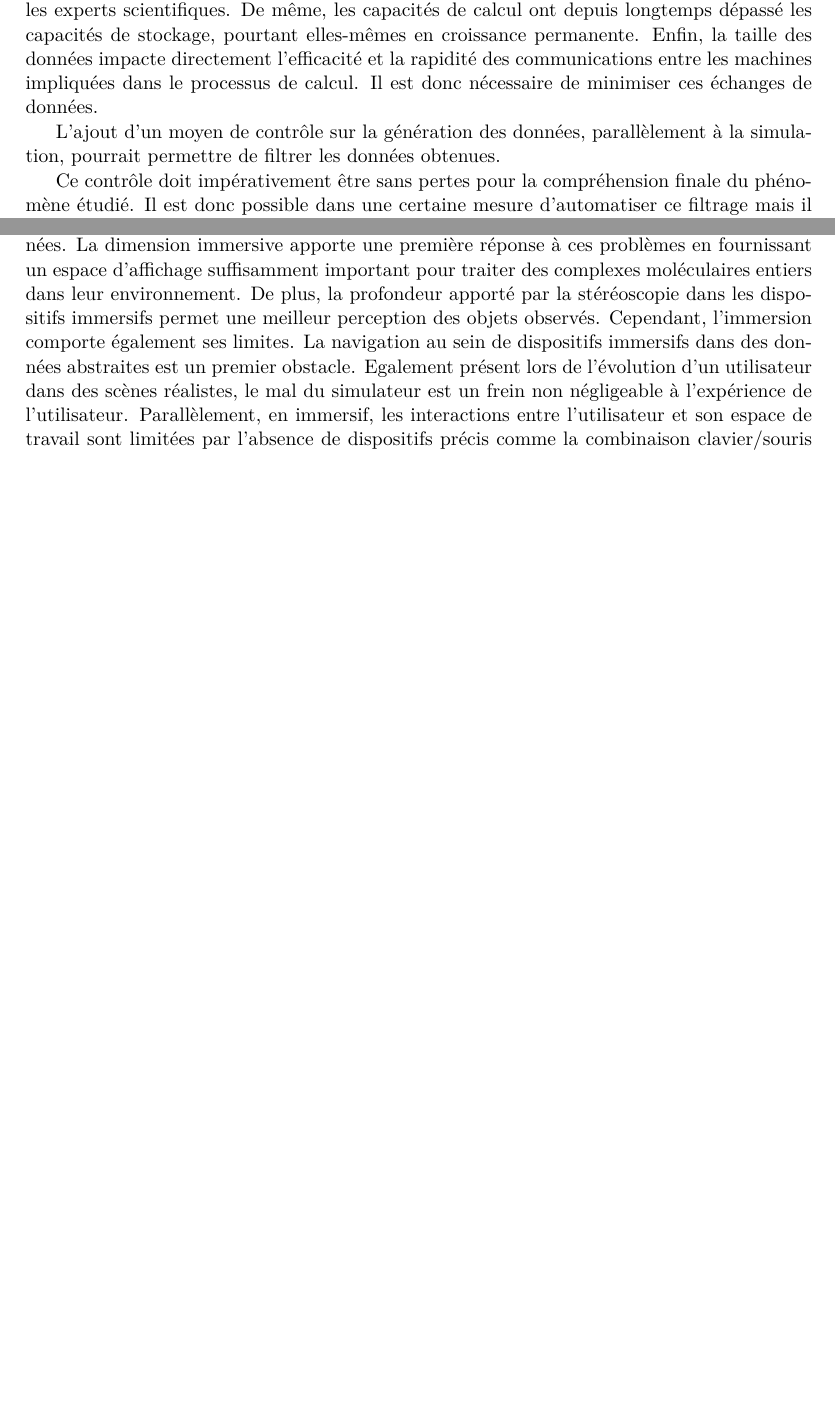
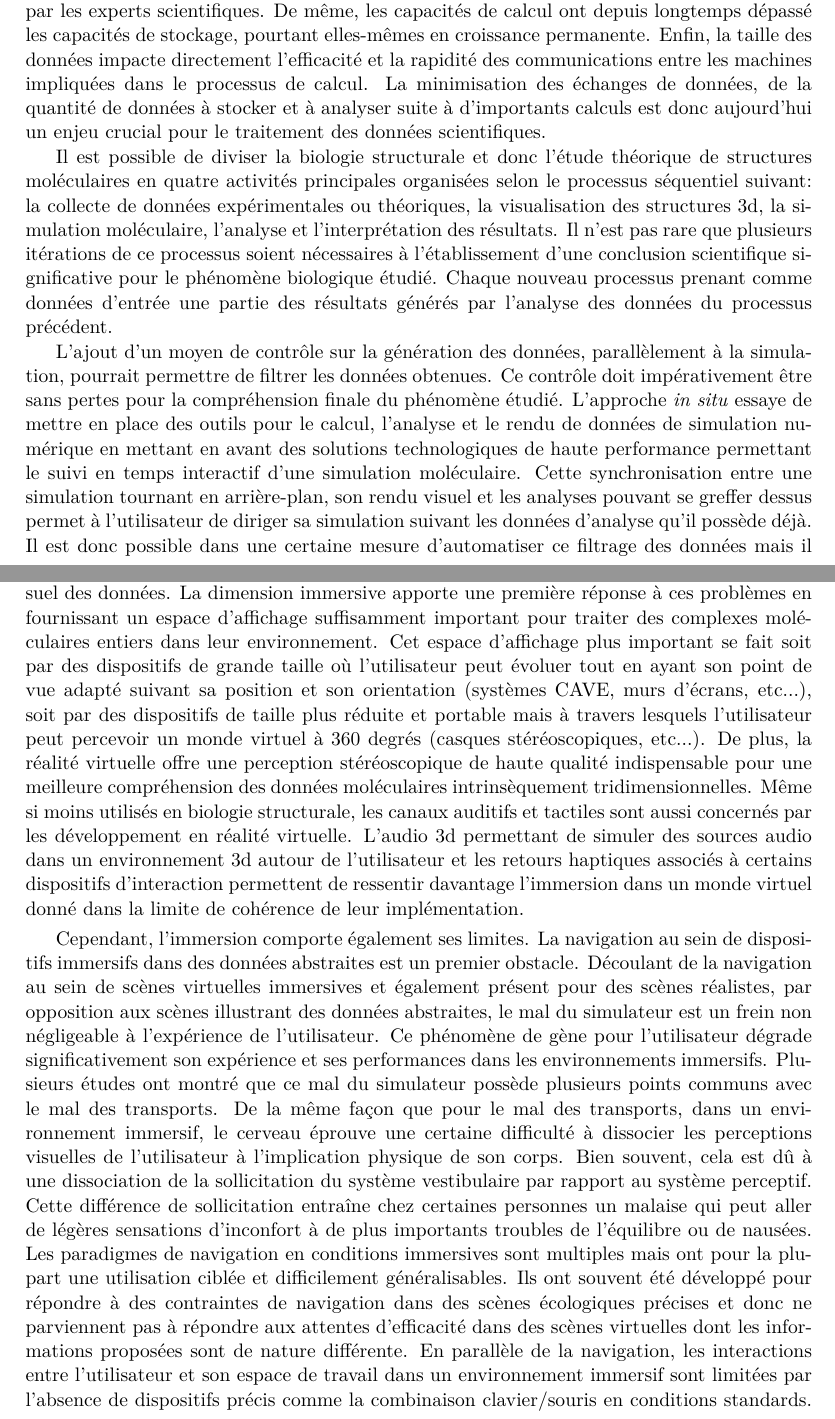
Before and after one commit to bam93/these_mikael_trellet, a LaTeX thesis (these.tex, which reads introduction.tex): two parts of pages 9 and 10 of 54 before the commit and two parts of pages 9 and 10 of 56 after it, joined at a grey line, cut so that both start at the same text, the shorter picture padded with empty space. Compiled offline with pdfLaTeX.

Commit message:
[MT] Intro

```diff
--- a/introduction.tex
+++ b/introduction.tex
@@ -12,18 +12,21 @@ L'introduction nous permettra tout d'abord de poser le contexte et la problémat
 
 \subsection*{Contexte et problématique}
 
-En science, la croissance exponentielle des outils de calcul informatique permet aujourd'hui de générer des volumes de données considérables \style.   Ceci est particulièrement vrai pour le domaine de la biologie structurale qui voit ses modèles moléculaires croître rapidement, à la fois en précision et en taille. Cela est rendu possible par l'efficacité croissante des programmes de simulation qui peuvent désormais donner une image des évolutions temporelles d'une structure moléculaire avec une précision atomique pour des structures atteignant plusieurs millions de particules \style. L'augmentation des moyens de calcul n'est malheureusement pas directement corrélé à l'augmentation des moyens d'analyse et la quantité générée de données est bien souvent très supérieure à la quantité de données traitée par les experts scientifiques. De même, les capacités de calcul ont depuis longtemps dépassé les capacités de stockage, pourtant elles-mêmes en croissance permanente. Enfin, la taille des données impacte directement l'efficacité et la rapidité des communications entre les machines impliquées dans le processus de calcul. Il est donc nécessaire de minimiser ces échanges de données.
+En science, la performance croissante des outils de calcul informatique permet aujourd'hui de générer des volumes de données considérables. Ceci est particulièrement vrai pour le domaine de la biologie structurale qui voit ses modèles moléculaires croître rapidement, à la fois en précision et en taille. Cette complexité grandissante est rendue possible par l'efficacité croissante des programmes de simulation. Ces derniers peuvent désormais générer des images décrivant l'évolution temporelle à une précision atomique pour des structures moléculaires pouvant atteindre plusieurs millions de particules. L'augmentation des moyens de calcul n'est malheureusement pas directement corrélé à l'augmentation des moyens d'analyse et la quantité générée de données est bien souvent très supérieure à la quantité de données traitée par les experts scientifiques. De même, les capacités de calcul ont depuis longtemps dépassé les capacités de stockage, pourtant elles-mêmes en croissance permanente. Enfin, la taille des données impacte directement l'efficacité et la rapidité des communications entre les machines impliquées dans le processus de calcul. La minimisation des échanges de données, de la quantité de données à stocker et à analyser suite à d'importants calculs est donc aujourd'hui un enjeu crucial pour le traitement des données scientifiques.
 
-L'ajout d'un moyen de contrôle sur la génération des données, parallèlement à la simulation, pourrait permettre de filtrer les données obtenues.
+Il est possible de diviser la biologie structurale et donc l'étude théorique de structures moléculaires en quatre activités principales organisées selon le processus séquentiel suivant: la collecte de données expérimentales ou théoriques, la visualisation des structures 3d, la simulation moléculaire, l’analyse et l’interprétation des résultats. Il n'est pas rare que plusieurs itérations de ce processus soient nécessaires à l'établissement d'une conclusion scientifique significative pour le phénomène biologique étudié. Chaque nouveau processus prenant comme données d'entrée une partie des résultats générés par l'analyse des données du processus précédent.
 
-
-
-Ce contrôle doit impérativement être sans pertes pour la compréhension finale du phénomène étudié. Il est donc possible dans une certaine mesure d'automatiser ce filtrage mais il reste un besoin évident pour l'expertise humaine afin d'avoir un impact réel et positif.
-
+L'ajout d'un moyen de contrôle sur la génération des données, parallèlement à la simulation, pourrait permettre de filtrer les données obtenues. Ce contrôle doit impérativement être sans pertes pour la compréhension finale du phénomène étudié. L'approche \textit{in situ} essaye de mettre en place des outils pour le calcul, l'analyse et le rendu de données de simulation numérique en mettant en avant des solutions technologiques de haute performance permettant le suivi en temps interactif d'une simulation moléculaire. Cette synchronisation entre une simulation tournant en arrière-plan, son rendu visuel et les analyses pouvant se greffer dessus permet à l'utilisateur de diriger sa simulation suivant les données d'analyse qu'il possède déjà.
+Il est donc possible dans une certaine mesure d'automatiser ce filtrage des données mais il reste un besoin évident pour l'expertise humaine afin d'avoir un impact réel et positif.
 \commentaire{Faire attention ici on sous entend que des approches pour résoudre ce problème n'existent pas, alors que certaine de type calcul/analyse/rendu InSitu essayent de résoudre le problème, c'est la différence entre notre approche et InSitu qu'il faut appuyer}
 \correction{Ok}
 
-La volonté de mettre l'expert scientifique au centre de la boucle de décision passe par la mise en place d'éléments d'analyse et de visualisation appropriés. Ceux-ci doivent permettre de présenter les données de façon à ce que l'utilisateur puisse appréhender dans les meilleures conditions le phénomène observé. Ces deux composantes, visuelles et analytiques, amènent avec elles des problématiques précises auxquelles il est nécessaire de répondre pour pouvoir implémenter tout élément supplémentaire de contrôle. Tout d'abord, la taille des systèmes moléculaires ne cessant d'augmenter, la visualisation de ceux-ci doit passer par des espaces plus importants et plus adaptés. Directement impactée par l'adaptation des espaces de visualisation, la navigation dans ces derniers doit évoluer dans la même continuité. Le traitement analytique des données se fait en parallèle de leur observation et peut constituer un espace indépendant mais se doit cependant d'être cohérent avec le rendu visuel des données. La dimension immersive apporte une première réponse à ces problèmes en fournissant un espace d'affichage suffisamment important pour traiter des complexes moléculaires entiers dans leur environnement. De plus, la profondeur apporté par la stéréoscopie dans les dispositifs immersifs permet une meilleur perception des objets observés. Cependant, l'immersion comporte également ses limites. La navigation au sein de dispositifs immersifs dans des données abstraites est un premier obstacle. Egalement présent lors de l'évolution d'un utilisateur dans des scènes réalistes, le mal du simulateur est un frein non négligeable à l'expérience de l'utilisateur. Parallèlement, en immersif, les interactions entre l'utilisateur et son espace de travail sont limitées par l'absence de dispositifs précis comme la combinaison clavier/souris en conditions standards. Afin de garantir une immersion optimale, les menus et commandes textuelles habituelles sont mis de côté au profit d'interactions plus naturelles déclenchées par des interactions directement avec les objets virtuels présentés via des gestes et/ou par des commandes vocales qui peuvent leur être associés ou non.
+La volonté de mettre l'expert scientifique au centre de la boucle de décision passe par la mise en place d'éléments d'analyse et de visualisation appropriés. Ceux-ci doivent permettre de présenter les données de façon à ce que l'utilisateur puisse appréhender dans les meilleures conditions le phénomène observé. Ces deux composantes, visuelles et analytiques, amènent avec elles des problématiques précises auxquelles il est nécessaire de répondre pour pouvoir implémenter tout élément supplémentaire de contrôle. Tout d'abord, la taille des systèmes moléculaires ne cessant d'augmenter, la visualisation de ceux-ci doit passer par des espaces plus importants et plus adaptés.
+
+Le traitement analytique des données se fait en parallèle de leur observation et peut constituer un espace indépendant mais se doit cependant d'être cohérent avec le rendu visuel des données. La dimension immersive apporte une première réponse à ces problèmes en fournissant un espace d'affichage suffisamment important pour traiter des complexes moléculaires entiers dans leur environnement. Cet espace d'affichage plus important se fait soit par des dispositifs de grande taille où l'utilisateur peut évoluer tout en ayant son point de vue adapté suivant sa position et son orientation (systèmes CAVE, murs d'écrans, etc...), soit par des dispositifs de taille plus réduite et portable mais à travers lesquels l'utilisateur peut percevoir un monde virtuel à 360 degrés (casques stéréoscopiques, etc...). De plus, la réalité virtuelle offre une perception stéréoscopique de haute qualité indispensable pour une meilleure compréhension des données moléculaires intrinsèquement tridimensionnelles. Même si moins utilisés en biologie structurale, les canaux auditifs et tactiles sont aussi concernés par les développement en réalité virtuelle. L'audio 3d permettant de simuler des sources audio dans un environnement 3d autour de l'utilisateur et les retours haptiques associés à certains dispositifs d'interaction permettent de ressentir davantage l'immersion dans un monde virtuel donné dans la limite de cohérence de leur implémentation.
+
+Cependant, l'immersion comporte également ses limites. La navigation au sein de dispositifs immersifs dans des données abstraites est un premier obstacle. Découlant de la navigation au sein de scènes virtuelles immersives et également présent pour des scènes réalistes, par opposition aux scènes illustrant des données abstraites, le mal du simulateur est un frein non négligeable à l'expérience de l'utilisateur. Ce phénomène de gène pour l'utilisateur dégrade significativement son expérience et ses performances dans les environnements immersifs. Plusieurs études ont montré que ce mal du simulateur possède plusieurs points communs avec le mal des transports. De la même façon que pour le mal des transports, dans un environnement immersif, le cerveau éprouve une certaine difficulté à dissocier les perceptions visuelles de l'utilisateur à l'implication physique de son corps. Bien souvent, cela est dû à une dissociation de la sollicitation du système vestibulaire par rapport au système perceptif. Cette différence de sollicitation entraîne chez certaines personnes un malaise qui peut aller de légères sensations d'inconfort à de plus importants troubles de l'équilibre ou de nausées. Les paradigmes de navigation en conditions immersives sont multiples mais ont pour la plupart une utilisation ciblée et difficilement généralisables. Ils ont souvent été développé pour répondre à des contraintes de navigation dans des scènes écologiques précises et donc ne parviennent pas à répondre aux attentes d'efficacité dans des scènes virtuelles dont les informations proposées sont de nature différente.
+En parallèle de la navigation, les interactions entre l'utilisateur et son espace de travail dans un environnement immersif sont limitées par l'absence de dispositifs précis comme la combinaison clavier/souris en conditions standards. Afin de garantir une immersion optimale, les menus et commandes textuelles habituelles sont mis de côté au profit d'interactions plus naturelles déclenchées par des interactions directes avec les objets virtuels présentés via des gestes et/ou par des commandes vocales.
 
 
 \subsection*{Approche générale}
```
Also changed, not shown: notations.tex (+1 -1 lines), these.bbl.
